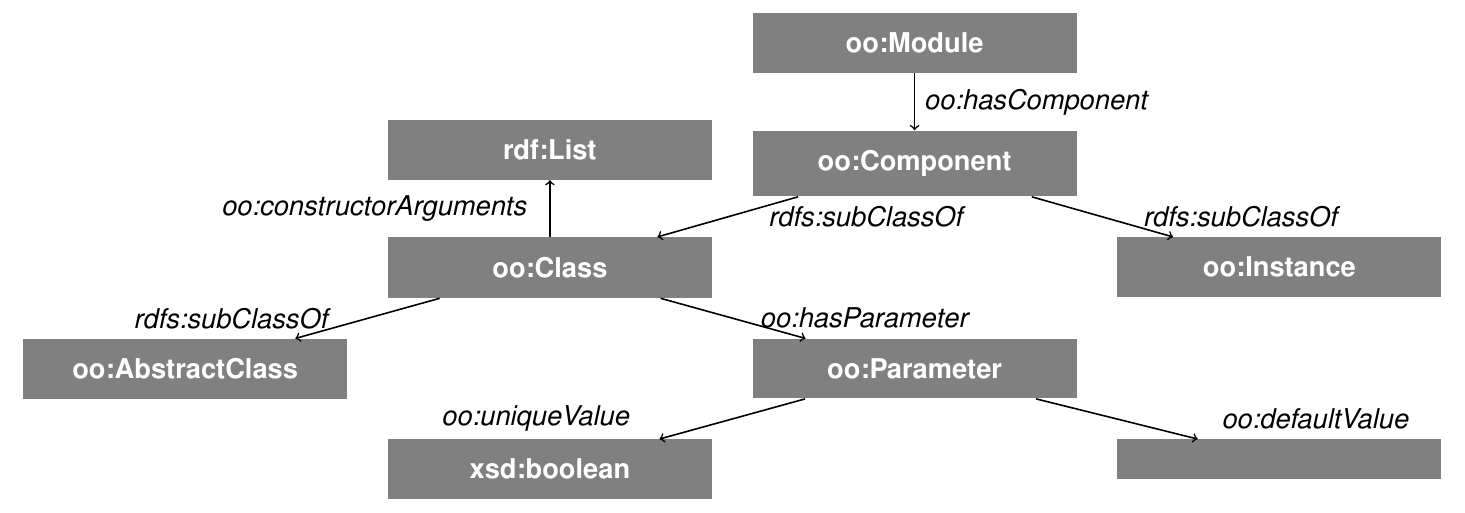
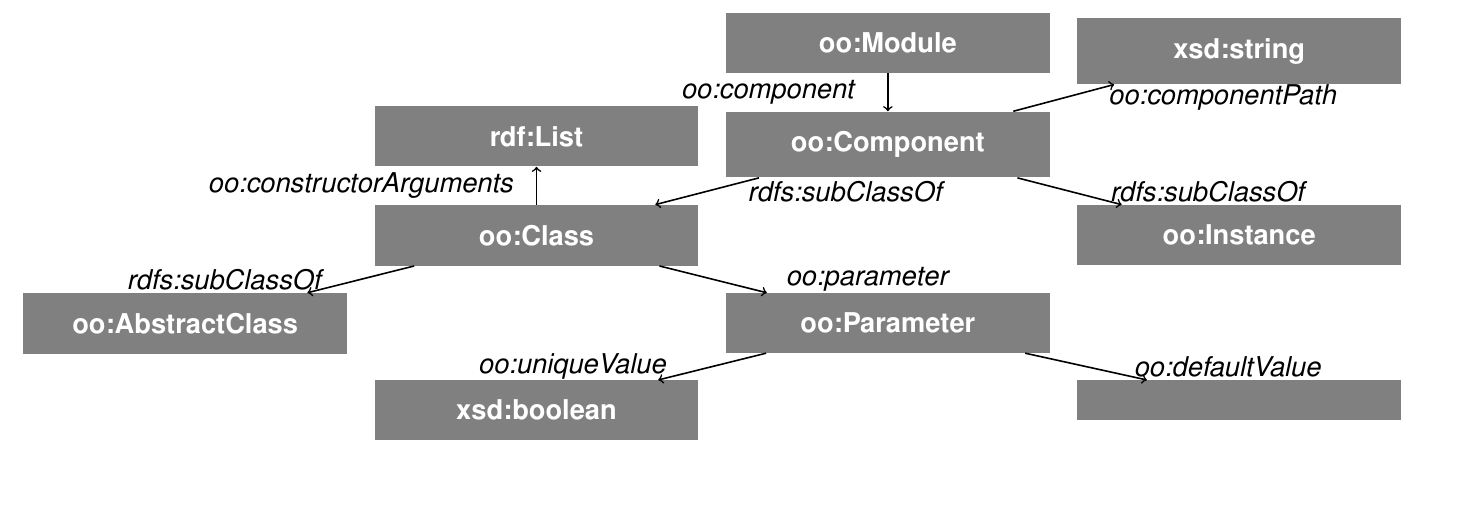
Before and after one commit to LinkedSoftwareDependencies/Article-Reproducability, a LaTeX document (content/voc-oo-diagram.tex): part of the page, cut so that both start at the same text. Compiled offline with pdfLaTeX.

Commit message:
Update oo voc figure to the latest voc version

```diff
--- a/content/voc-oo-diagram.tex
+++ b/content/voc-oo-diagram.tex
@@ -19,7 +19,7 @@
 \begin{document}
 \pagestyle{empty}
 \begin{tikzpicture}[
-    node distance = 3em, auto,
+    node distance = 2em, auto,
     font={\Large\itshape},
     concept/.style={text=white,font={\Large\bfseries},inner sep=10pt,align=center,rectangle,fill=gray,text width=15em},
     relation/.style={text width=12em},
@@ -33,23 +33,25 @@
     \node[concept, below left=of class] (classAbstract) {oo:AbstractClass};
     \node[concept, above=of class] (args) {rdf:List};
 
+    \node[concept, above right=of component]       (string)   {xsd:string};
     \node[concept, below right=of component] (instance) {oo:Instance};
 
-    \node[concept, below right=of class] (parameter)    {oo:Parameter};
+    \node[concept, below right=of class] (parameter)     {oo:Parameter};
     \node[concept, below left=of parameter] (boolean)    {xsd:boolean};
-    \node[concept, below right=of parameter] (blank)    {\ };
+    \node[concept, below right=of parameter] (blank)     {\ };
 
     % Concept relations
-    \draw[->,thick,relation] (module) -- (component) node [right,midway,align=center] {oo:hasComponent};
+    \draw[->,thick,relation] (module) -- (component) node [left,midway,align=center] {oo:component};
     \draw[->,thick,relation] (component) -- (class) node [right,midway,align=right] {rdfs:subClassOf};
     \draw[->,thick,relation] (component) -- (instance) node [right,midway,align=right] {rdfs:subClassOf};
+    \draw[->,thick,relation,text width=14em] (component) -- (string) node [right,midway,align=right] {oo:componentPath};
 
     \draw[->,thick,relation] (class) -- (classAbstract) node [left,midway,align=left] {rdfs:subClassOf};
-    \draw[->,thick,relation] (class) -- (parameter) node [right,midway,align=right] {oo:hasParameter};
+    \draw[->,thick,relation] (class) -- (parameter) node [right,midway,align=right] {oo:parameter};
     \draw[->,thick,relation,text width=17em] (class) -- (args) node [left,midway,align=left] {oo:constructorArguments};
 
-    \draw[->,thick,relation,text width=15em] (parameter) -- (blank) node [right,midway,align=right] {oo:defaultValue};
-    \draw[->,thick,relation,text width=15em] (parameter) -- (boolean) node [left,midway,align=left] {oo:uniqueValue};
+    \draw[->,thick,relation] (parameter) -- (blank) node [right,midway,align=right] {oo:defaultValue};
+    \draw[->,thick,relation] (parameter) -- (boolean) node [left,midway,align=left] {oo:uniqueValue};
 
 \end{tikzpicture}
 \end{document}
```
Also changed, not shown: content/components.md (+5 -6 lines), content/voc-oo-diagram.svg.
